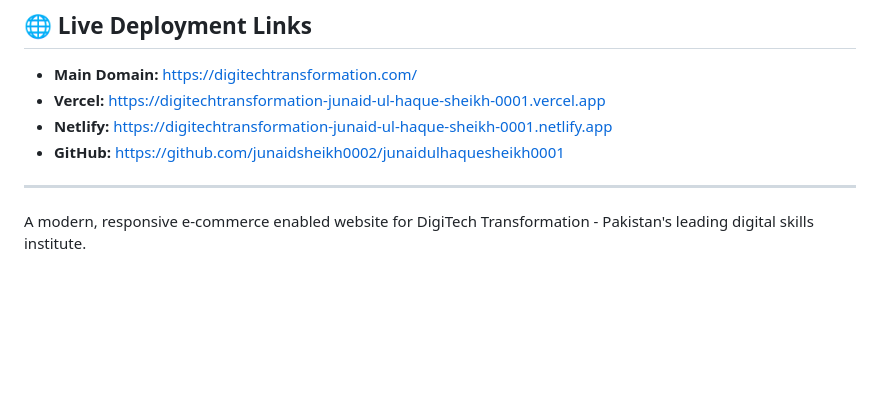
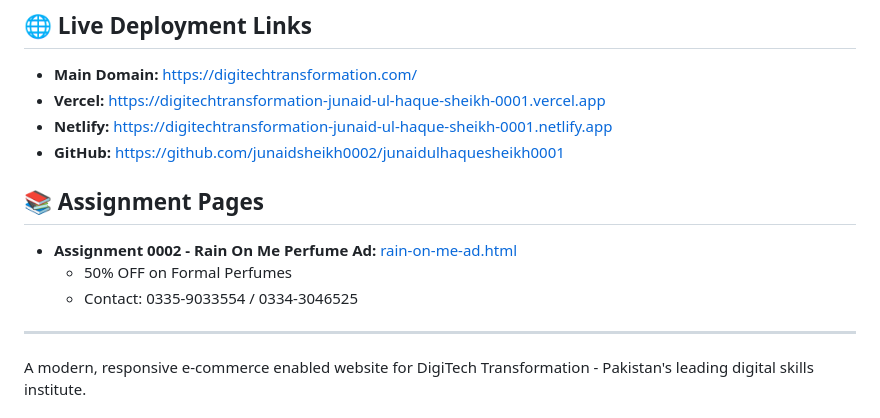
Before and after one commit to jamshedulhaquesheikh204-sketch/digitechtransformation-website, a Markdown page: README.md, the part around the change. Rendered like a GitHub page; blank space fills up the shorter version.

Commit message:
Update README with Assignment 0002 link

```diff
--- a/README.md
+++ b/README.md
@@ -10,6 +10,12 @@
 - **Vercel:** [https://digitechtransformation-junaid-ul-haque-sheikh-0001.vercel.app](https://digitechtransformation-junaid-ul-haque-sheikh-0001.vercel.app)
 - **Netlify:** [https://digitechtransformation-junaid-ul-haque-sheikh-0001.netlify.app](https://digitechtransformation-junaid-ul-haque-sheikh-0001.netlify.app)
 - **GitHub:** [https://github.com/junaidsheikh0002/junaidulhaquesheikh0001](https://github.com/junaidsheikh0002/junaidulhaquesheikh0001)
+
+## 📚 Assignment Pages
+
+- **Assignment 0002 - Rain On Me Perfume Ad:** [rain-on-me-ad.html](rain-on-me-ad.html)
+  - 50% OFF on Formal Perfumes
+  - Contact: 0335-9033554 / 0334-3046525
 
 ---
 
```
